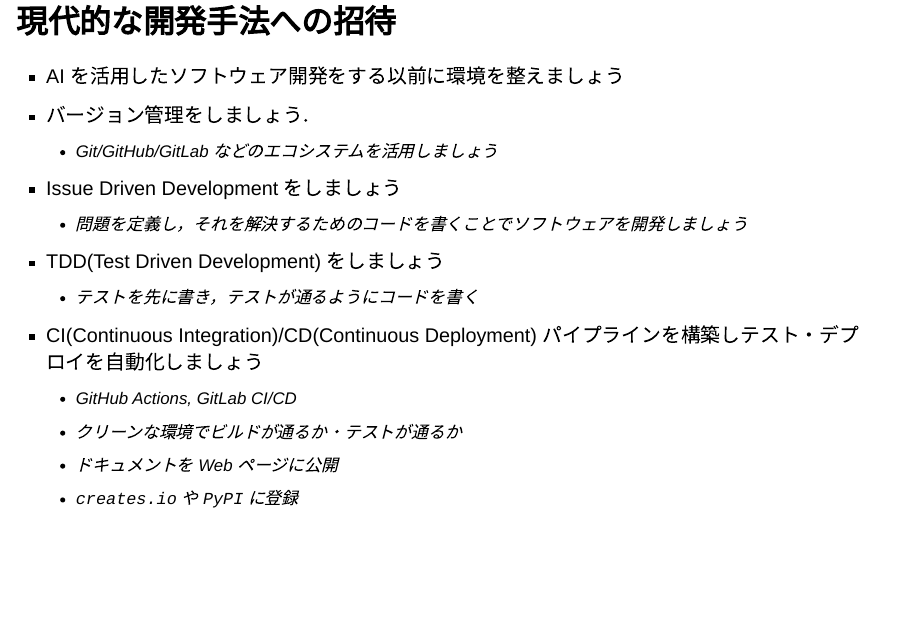
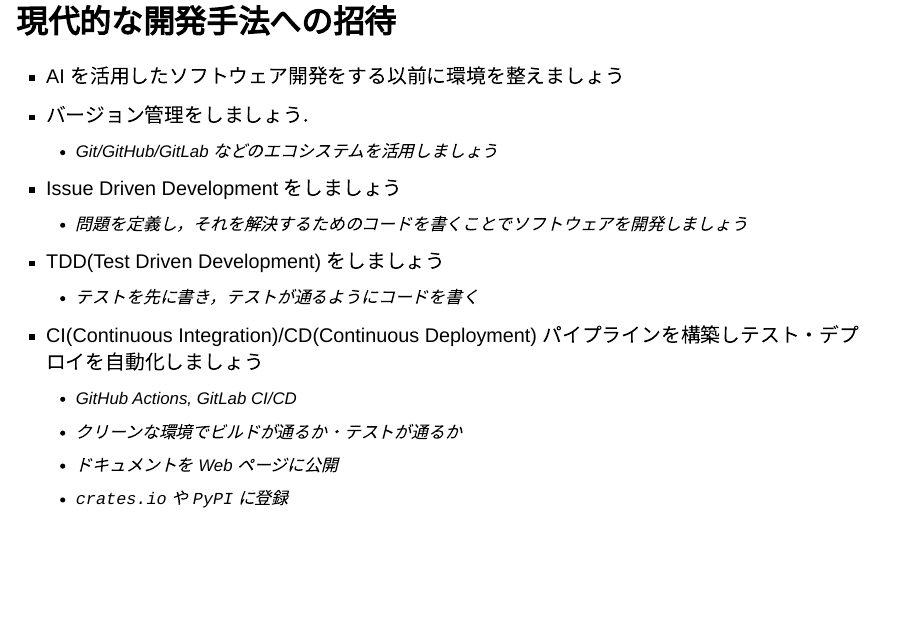
Before and after one commit to MS10-DP-ISSP/ai-programming-tutoirial, a Quarto document (slides/slide.qmd): page 18 of 106. Rendered offline with R 4.5, knitr and Pandoc in place of Quarto, with nearby package versions; drawn as Slidy slides in place of the format the file asks for.

Commit message:
Oh... Fix typo

```diff
--- a/slides/slide.qmd
+++ b/slides/slide.qmd
@@ -310,7 +310,7 @@ gitGraph
   - GitHub Actions, GitLab CI/CD
   - クリーンな環境でビルドが通るか・テストが通るか
   - ドキュメントを Web ページに公開
-  - `creates.io` や `PyPI` に登録
+  - `crates.io` や `PyPI` に登録
 
 ---
 
```
